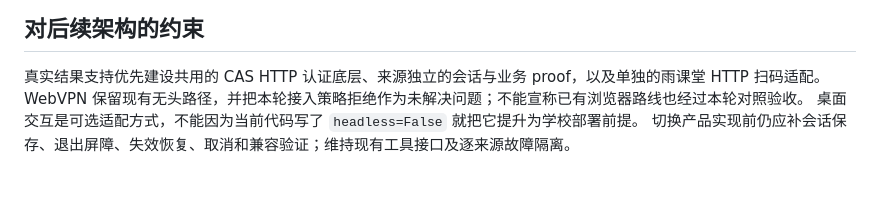
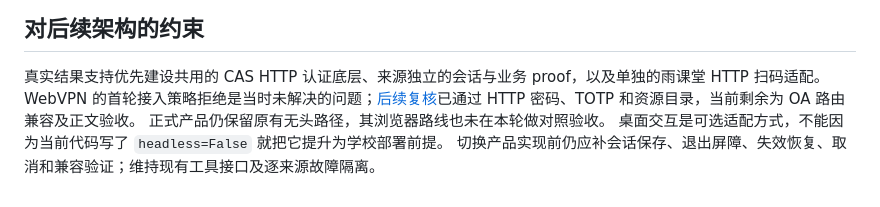
Before and after one commit to 0error0warning/stu-mcp, a Markdown page: docs/verification/2026-10-21-http-auth-live.md, the part around the change. GitHub-like rendering.

```diff
--- a/docs/verification/2026-10-21-http-auth-live.md
+++ b/docs/verification/2026-10-21-http-auth-live.md
@@ -85,6 +85,7 @@ SDK 将实验 User-Agent 和 Chrome User-Agent 都识别为网页客户端，两
 ## 对后续架构的约束
 
 真实结果支持优先建设共用的 CAS HTTP 认证底层、来源独立的会话与业务 proof，以及单独的雨课堂 HTTP 扫码适配。
-WebVPN 保留现有无头路径，并把本轮接入策略拒绝作为未解决问题；不能宣称已有浏览器路线也经过本轮对照验收。
+WebVPN 的首轮接入策略拒绝是当时未解决的问题；[后续复核](2026-10-21-webvpn-http.md)已通过 HTTP 密码、TOTP 和资源目录，当前剩余为 OA 路由兼容及正文验收。
+正式产品仍保留原有无头路径，其浏览器路线也未在本轮做对照验收。
 桌面交互是可选适配方式，不能因为当前代码写了 `headless=False` 就把它提升为学校部署前提。
 切换产品实现前仍应补会话保存、退出屏障、失效恢复、取消和兼容验证；维持现有工具接口及逐来源故障隔离。
```
Also changed, not shown: docs/authentication.md (+19 -0 lines).
